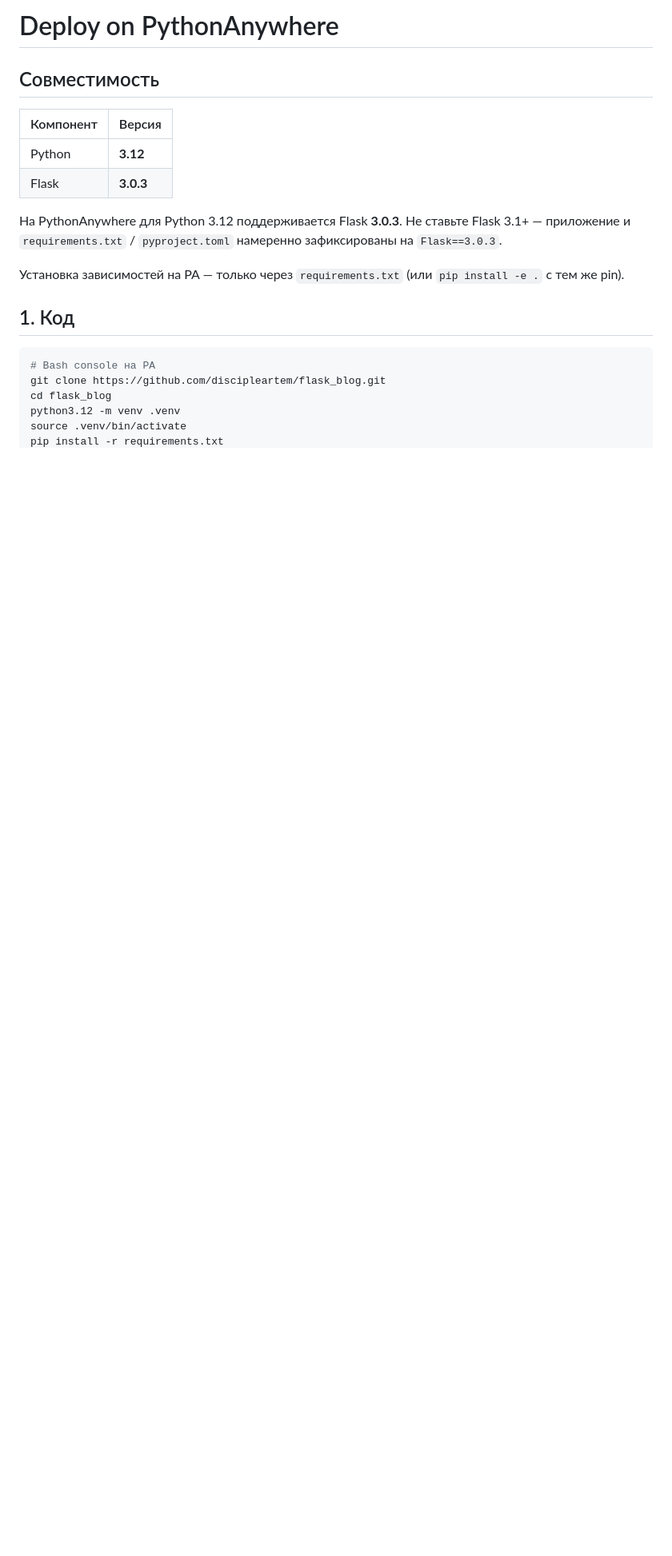
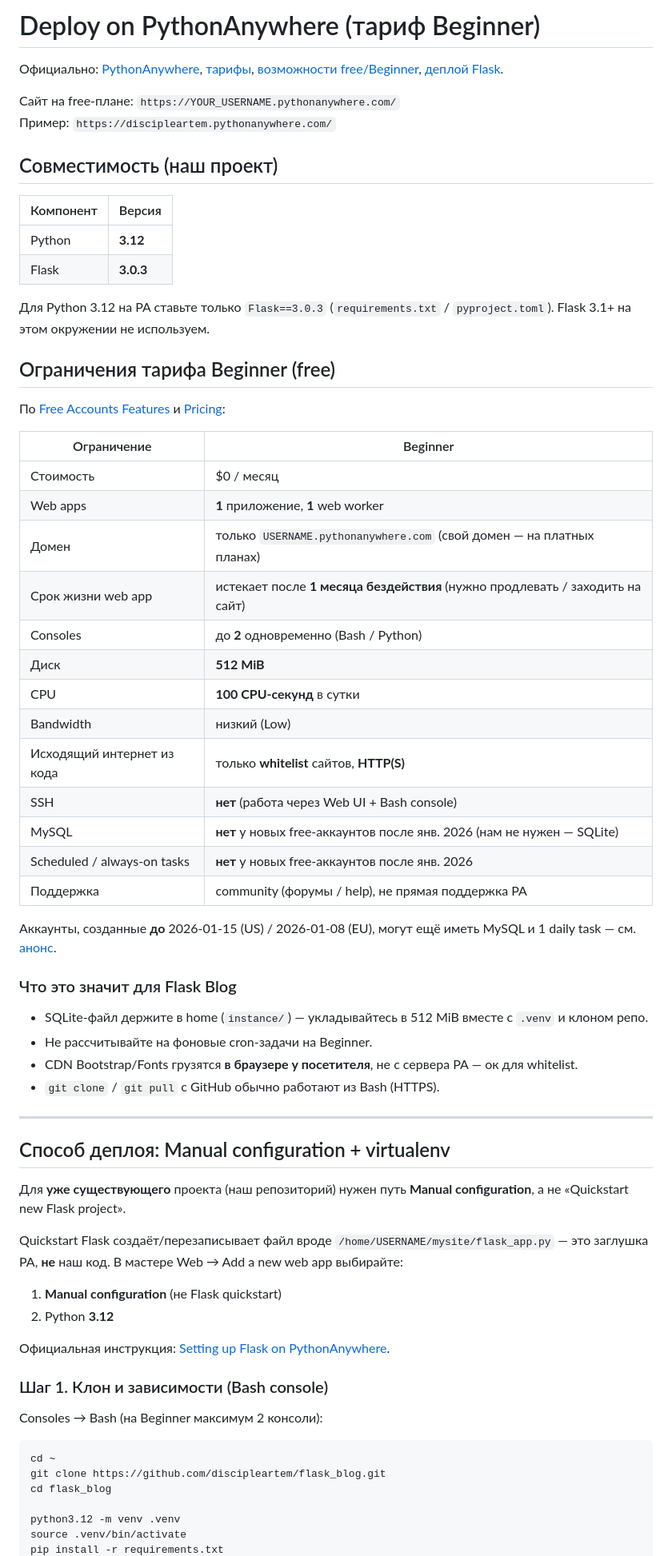
Before and after one commit to discipleartem/flask_blog, a Markdown page: docs/DEPLOY.md, the part around one of its changes. Shown at 80% size. Drawn GitHub-style; blank space fills up the shorter version.

````diff
--- a/docs/DEPLOY.md
+++ b/docs/DEPLOY.md
@@ -1,22 +1,72 @@
-# Deploy on PythonAnywhere
+# Deploy on PythonAnywhere (тариф Beginner)
 
-## Совместимость
+Официально: [PythonAnywhere](https://www.pythonanywhere.com/), [тарифы](https://www.pythonanywhere.com/pricing/),
+[возможности free/Beginner](https://help.pythonanywhere.com/pages/FreeAccountsFeatures/),
+[деплой Flask](https://help.pythonanywhere.com/pages/Flask/).
+
+Сайт на free-плане: `https://YOUR_USERNAME.pythonanywhere.com/`
+Пример: `https://discipleartem.pythonanywhere.com/`
+
+## Совместимость (наш проект)
 
 | Компонент | Версия |
 |-----------|--------|
 | Python | **3.12** |
 | Flask | **3.0.3** |
 
-На PythonAnywhere для Python 3.12 поддерживается Flask **3.0.3**. Не ставьте Flask 3.1+ — приложение и `requirements.txt` / `pyproject.toml` намеренно зафиксированы на `Flask==3.0.3`.
+Для Python 3.12 на PA ставьте только `Flask==3.0.3` (`requirements.txt` / `pyproject.toml`). Flask 3.1+ на этом окружении не используем.
 
-Установка зависимостей на PA — только через `requirements.txt` (или `pip install -e .` с тем же pin).
+## Ограничения тарифа Beginner (free)
 
-## 1. Код
+По [Free Accounts Features](https://help.pythonanywhere.com/pages/FreeAccountsFeatures/) и [Pricing](https://www.pythonanywhere.com/pricing/):
+
+| Ограничение | Beginner |
+|-------------|----------|
+| Стоимость | $0 / месяц |
+| Web apps | **1** приложение, **1** web worker |
+| Домен | только `USERNAME.pythonanywhere.com` (свой домен — на платных планах) |
+| Срок жизни web app | истекает после **1 месяца бездействия** (нужно продлевать / заходить на сайт) |
+| Consoles | до **2** одновременно (Bash / Python) |
+| Диск | **512 MiB** |
+| CPU | **100 CPU-секунд** в сутки |
+| Bandwidth | низкий (Low) |
+| Исходящий интернет из кода | только **whitelist** сайтов, **HTTP(S)** |
+| SSH | **нет** (работа через Web UI + Bash console) |
+| MySQL | **нет** у новых free-аккаунтов после янв. 2026 (нам не нужен — SQLite) |
+| Scheduled / always-on tasks | **нет** у новых free-аккаунтов после янв. 2026 |
+| Поддержка | community (форумы / help), не прямая поддержка PA |
+
+Аккаунты, созданные **до** 2026-01-15 (US) / 2026-01-08 (EU), могут ещё иметь MySQL и 1 daily task — см. [анонс](https://blog.pythonanywhere.com/221/).
+
+### Что это значит для Flask Blog
+
+- SQLite-файл держите в home (`instance/`) — укладывайтесь в 512 MiB вместе с `.venv` и клоном репо.
+- Не рассчитывайте на фоновые cron-задачи на Beginner.
+- CDN Bootstrap/Fonts грузятся **в браузере у посетителя**, не с сервера PA — ок для whitelist.
+- `git clone` / `git pull` с GitHub обычно работают из Bash (HTTPS).
+
+---
+
+## Способ деплоя: Manual configuration + virtualenv
+
+Для **уже существующего** проекта (наш репозиторий) нужен путь **Manual configuration**, а не «Quickstart new Flask project».
+
+Quickstart Flask создаёт/перезаписывает файл вроде `/home/USERNAME/mysite/flask_app.py` — это заглушка PA, **не** наш код. В мастере Web → Add a new web app выбирайте:
+
+1. **Manual configuration** (не Flask quickstart)
+2. Python **3.12**
+
+Официальная инструкция: [Setting up Flask on PythonAnywhere](https://help.pythonanywhere.com/pages/Flask/).
+
+### Шаг 1. Клон и зависимости (Bash console)
+
+Consoles → Bash (на Beginner максимум 2 консоли):
 
 ```bash
-# Bash console на PA
+cd ~
 git clone https://github.com/discipleartem/flask_blog.git
 cd flask_blog
+
 python3.12 -m venv .venv
 source .venv/bin/activate
 pip install -r requirements.txt
````
Also changed, not shown: other parts of docs/DEPLOY.md (+67 -39 lines), README.md (+1 -1 lines).
